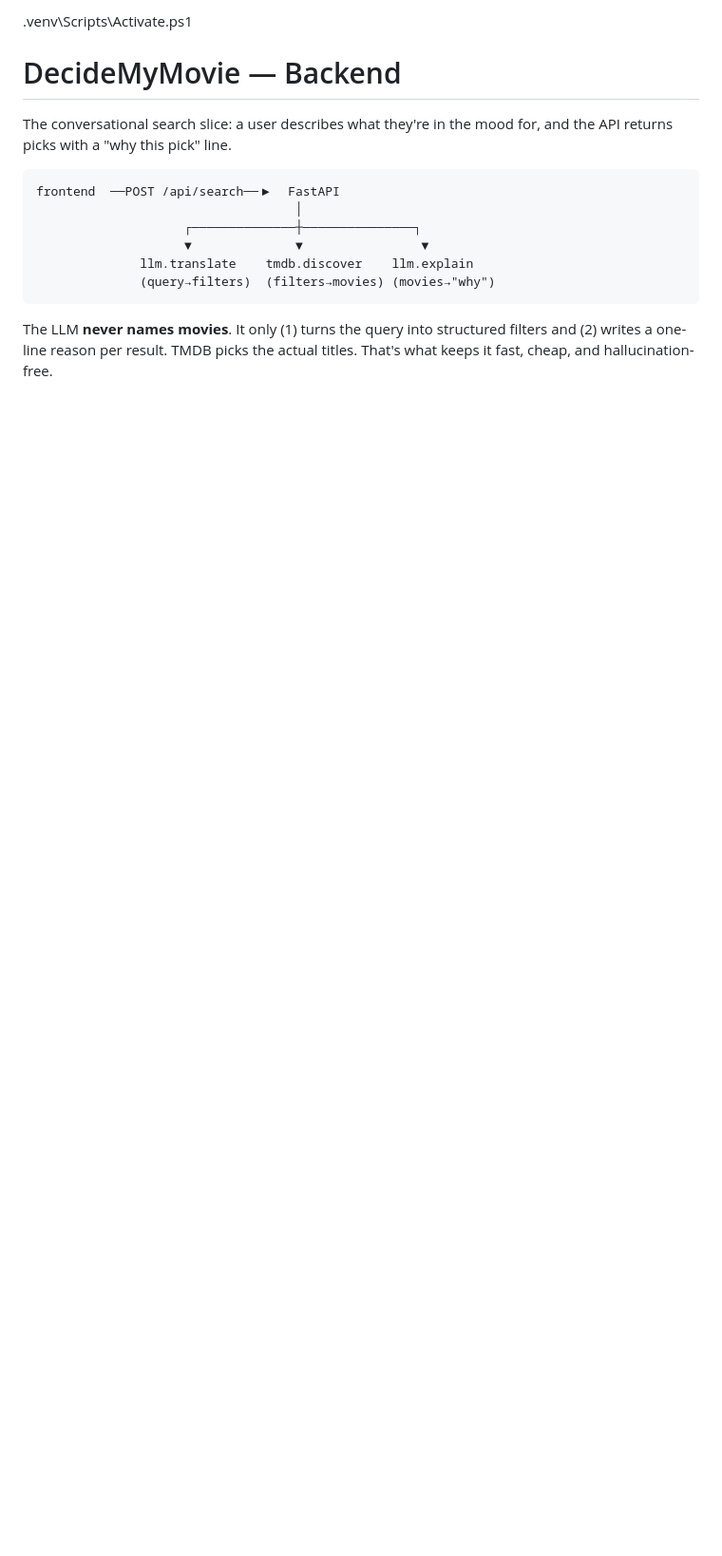
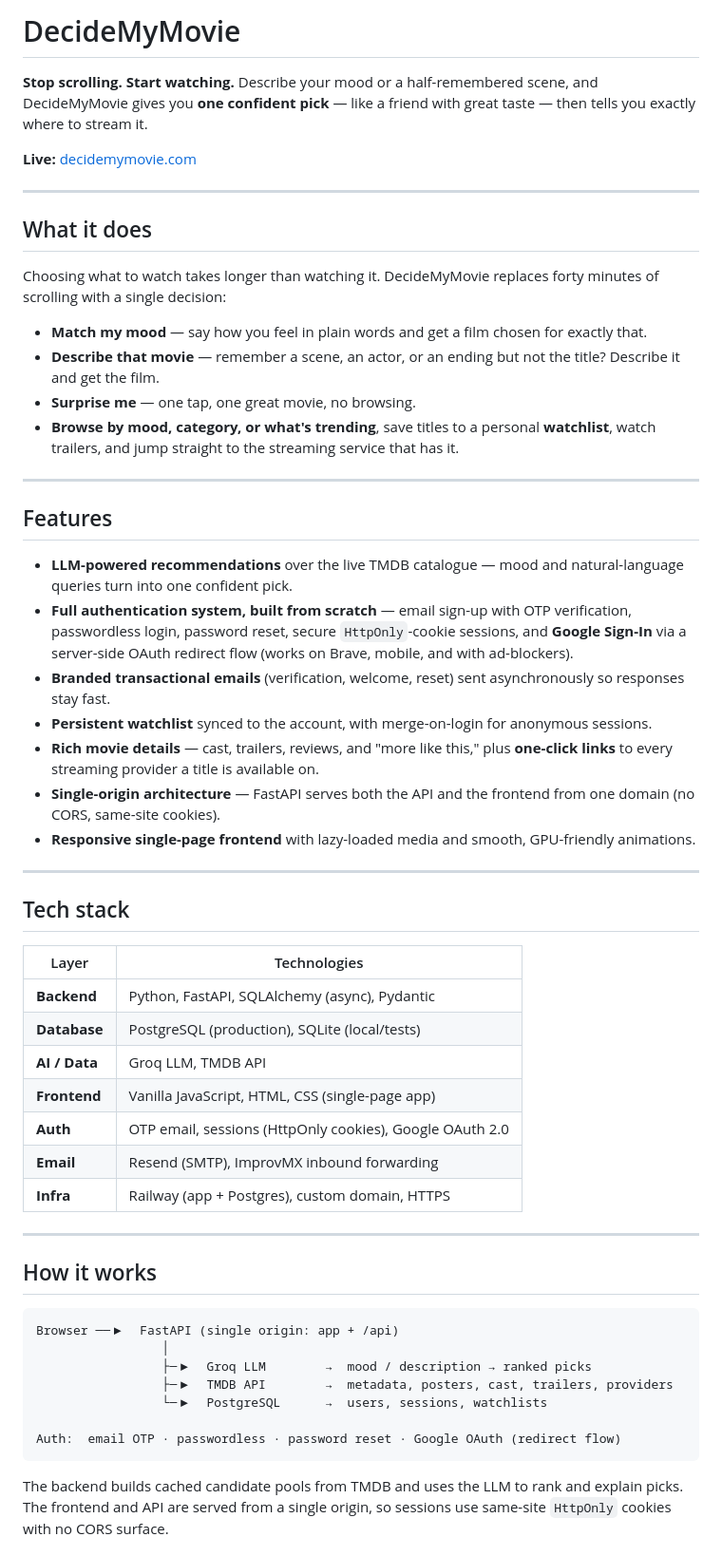
Before and after one commit to DevAshish9090/decidemymovie, a Markdown page: README.md, the part around one of its changes. Shown at 95% size. Rendered like a GitHub page; blank space fills up the shorter version.

````diff
--- a/README.md
+++ b/README.md
@@ -1,19 +1,59 @@
-.venv\Scripts\Activate.ps1
-# DecideMyMovie — Backend
+# DecideMyMovie
 
-The conversational search slice: a user describes what they're in the mood for,
-and the API returns picks with a "why this pick" line.
+**Stop scrolling. Start watching.** Describe your mood or a half-remembered scene, and DecideMyMovie gives you **one confident pick** — like a friend with great taste — then tells you exactly where to stream it.
+
+ **Live:** [decidemymovie.com](https://decidemymovie.com)
+
+---
+
+## What it does
+
+Choosing what to watch takes longer than watching it. DecideMyMovie replaces forty minutes of scrolling with a single decision:
+
+- **Match my mood** — say how you feel in plain words and get a film chosen for exactly that.
+- **Describe that movie** — remember a scene, an actor, or an ending but not the title? Describe it and get the film.
+- **Surprise me** — one tap, one great movie, no browsing.
+- **Browse by mood, category, or what's trending**, save titles to a personal **watchlist**, watch trailers, and jump straight to the streaming service that has it.
+
+---
+
+## Features
+
+- **LLM-powered recommendations** over the live TMDB catalogue — mood and natural-language queries turn into one confident pick.
+- **Full authentication system, built from scratch** — email sign-up with OTP verification, passwordless login, password reset, secure `HttpOnly`-cookie sessions, and **Google Sign-In** via a server-side OAuth redirect flow (works on Brave, mobile, and with ad-blockers).
+- **Branded transactional emails** (verification, welcome, reset) sent asynchronously so responses stay fast.
+- **Persistent watchlist** synced to the account, with merge-on-login for anonymous sessions.
+- **Rich movie details** — cast, trailers, reviews, and "more like this," plus **one-click links** to every streaming provider a title is available on.
+- **Single-origin architecture** — FastAPI serves both the API and the frontend from one domain (no CORS, same-site cookies).
+- **Responsive single-page frontend** with lazy-loaded media and smooth, GPU-friendly animations.
+
+---
+
+## Tech stack
+
+| Layer | Technologies |
+|---|---|
+| **Backend** | Python, FastAPI, SQLAlchemy (async), Pydantic |
+| **Database** | PostgreSQL (production), SQLite (local/tests) |
+| **AI / Data** | Groq LLM, TMDB API |
+| **Frontend** | Vanilla JavaScript, HTML, CSS (single-page app) |
+| **Auth** | OTP email, sessions (HttpOnly cookies), Google OAuth 2.0 |
+| **Email** | Resend (SMTP), ImprovMX inbound forwarding |
+| **Infra** | Railway (app + Postgres), custom domain, HTTPS |
+
+---
+
+## How it works
 
 ```
-frontend  ──POST /api/search──▶  FastAPI
-                                   │
-                    ┌──────────────┼───────────────┐
-                    ▼              ▼                ▼
-              llm.translate    tmdb.discover    llm.explain
-              (query→filters)  (filters→movies) (movies→"why")
+Browser ──▶  FastAPI (single origin: app + /api)
+                 │
+                 ├─▶  Groq LLM        →  mood / description → ranked picks
+                 ├─▶  TMDB API        →  metadata, posters, cast, trailers, providers
+                 └─▶  PostgreSQL      →  users, sessions, watchlists
+
+Auth:  email OTP · passwordless · password reset · Google OAuth (redirect flow)
 ```
 
-The LLM **never names movies**. It only (1) turns the query into structured
-filters and (2) writes a one-line reason per result. TMDB picks the actual
-titles. That's what keeps it fast, cheap, and hallucination-free.
+The backend builds cached candidate pools from TMDB and uses the LLM to rank and explain picks. The frontend and API are served from a single origin, so sessions use same-site `HttpOnly` cookies with no CORS surface.
 
````
Also changed, not shown: other parts of README.md (+60 -75 lines).
